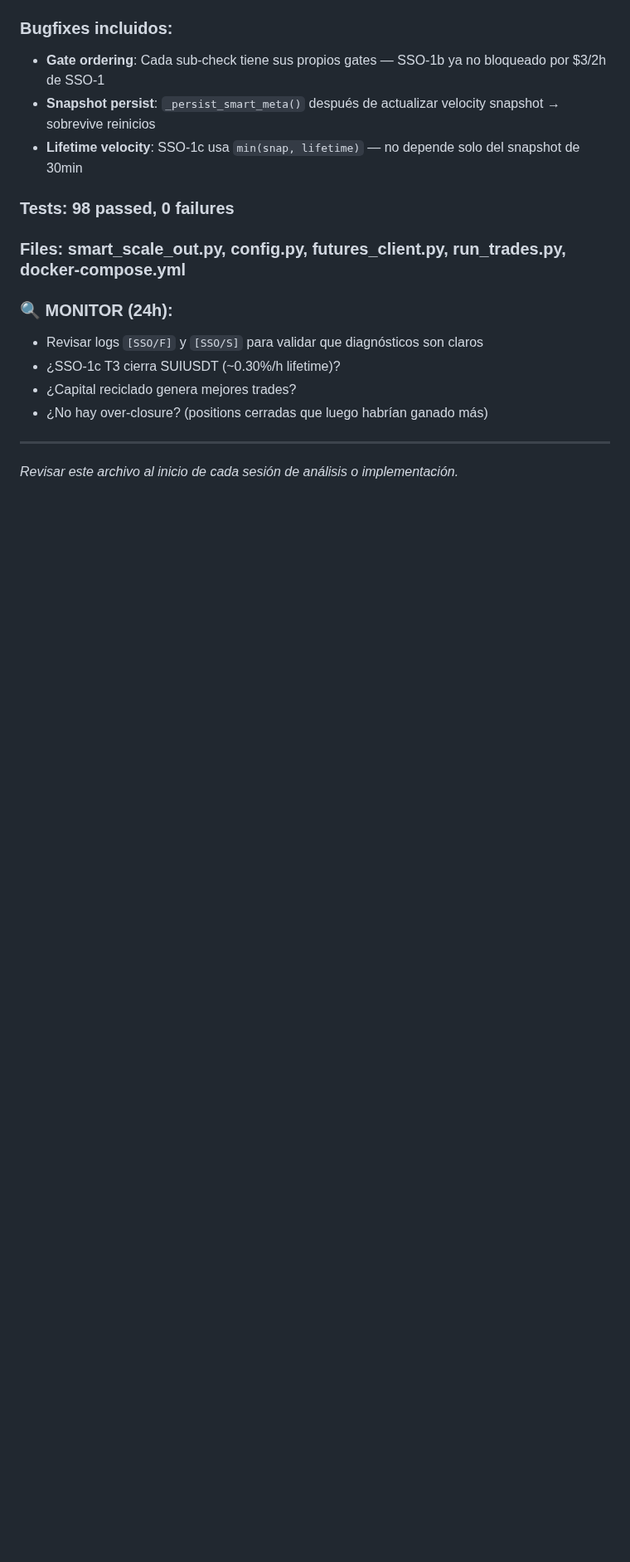
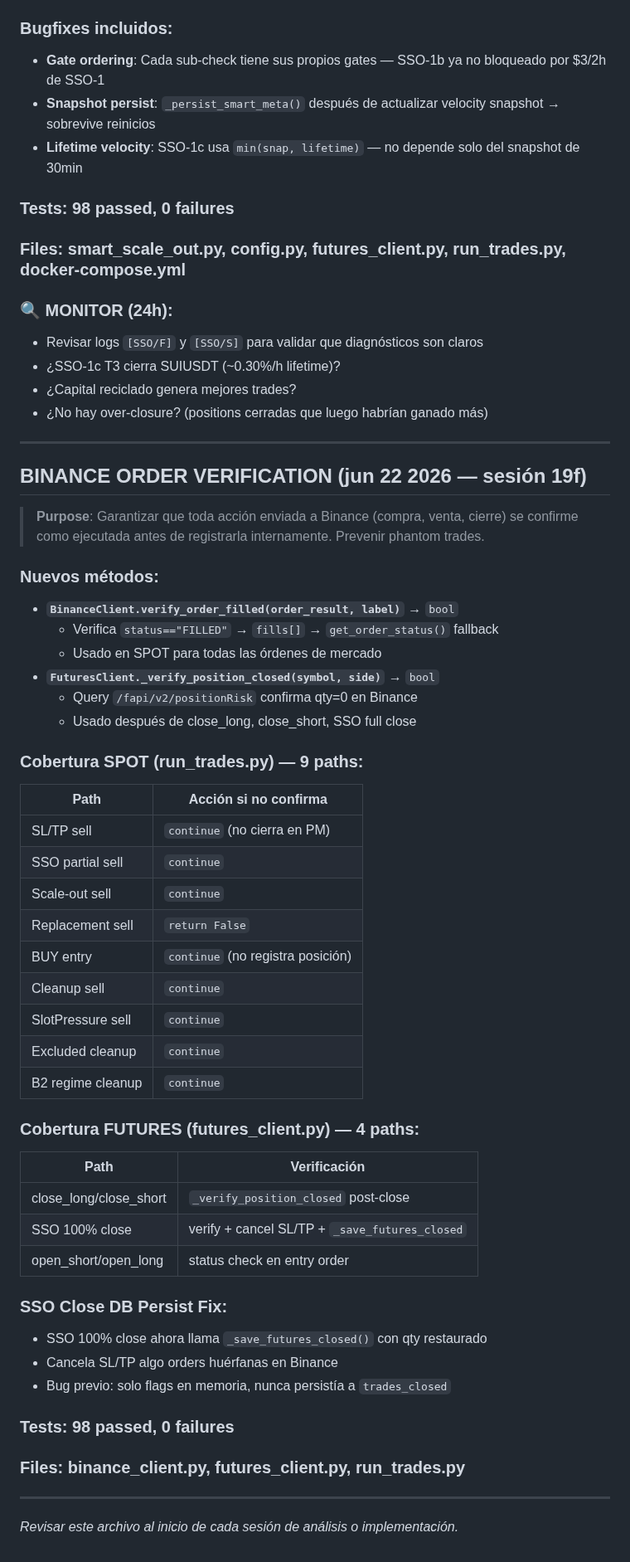
Before and after one commit to raul8777/RRM_Rep, a Markdown page: SYSTEM_REFERENCE.md, the part around the change. Shown at 83% size. Rendered like a GitHub page; blank space fills up the shorter version.

Commit message:
docs: Update SYSTEM_REFERENCE with order verification coverage (session 19f)

```diff
--- a/SYSTEM_REFERENCE.md
+++ b/SYSTEM_REFERENCE.md
@@ -2008,4 +2008,47 @@ Cada posición genera un log `[SSO/F]` (futures) o `[SSO/S]` (spot) mostrando:
 
 ---
 
+## BINANCE ORDER VERIFICATION (jun 22 2026 — sesión 19f)
+
+> **Purpose**: Garantizar que toda acción enviada a Binance (compra, venta, cierre)
+> se confirme como ejecutada antes de registrarla internamente. Prevenir phantom trades.
+
+### Nuevos métodos:
+- **`BinanceClient.verify_order_filled(order_result, label)`** → `bool`
+  - Verifica `status=="FILLED"` → `fills[]` → `get_order_status()` fallback
+  - Usado en SPOT para todas las órdenes de mercado
+- **`FuturesClient._verify_position_closed(symbol, side)`** → `bool`
+  - Query `/fapi/v2/positionRisk` confirma qty=0 en Binance
+  - Usado después de close_long, close_short, SSO full close
+
+### Cobertura SPOT (run_trades.py) — 9 paths:
+| Path | Acción si no confirma |
+|------|-----------------------|
+| SL/TP sell | `continue` (no cierra en PM) |
+| SSO partial sell | `continue` |
+| Scale-out sell | `continue` |
+| Replacement sell | `return False` |
+| BUY entry | `continue` (no registra posición) |
+| Cleanup sell | `continue` |
+| SlotPressure sell | `continue` |
+| Excluded cleanup | `continue` |
+| B2 regime cleanup | `continue` |
+
+### Cobertura FUTURES (futures_client.py) — 4 paths:
+| Path | Verificación |
+|------|-------------|
+| close_long/close_short | `_verify_position_closed` post-close |
+| SSO 100% close | verify + cancel SL/TP + `_save_futures_closed` |
+| open_short/open_long | status check en entry order |
+
+### SSO Close DB Persist Fix:
+- SSO 100% close ahora llama `_save_futures_closed()` con qty restaurado
+- Cancela SL/TP algo orders huérfanas en Binance
+- Bug previo: solo flags en memoria, nunca persistía a `trades_closed`
+
+### Tests: 98 passed, 0 failures
+### Files: binance_client.py, futures_client.py, run_trades.py
+
+---
+
 *Revisar este archivo al inicio de cada sesión de análisis o implementación.*
```
